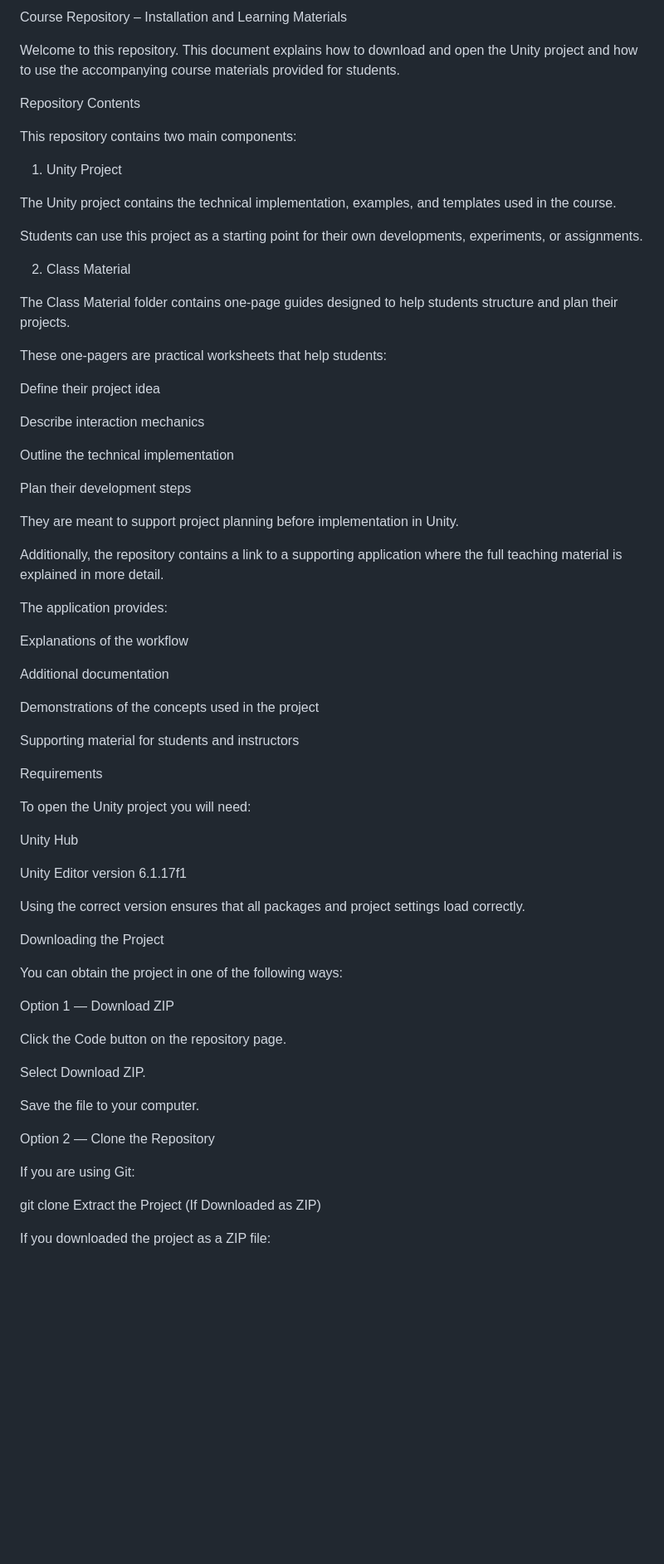
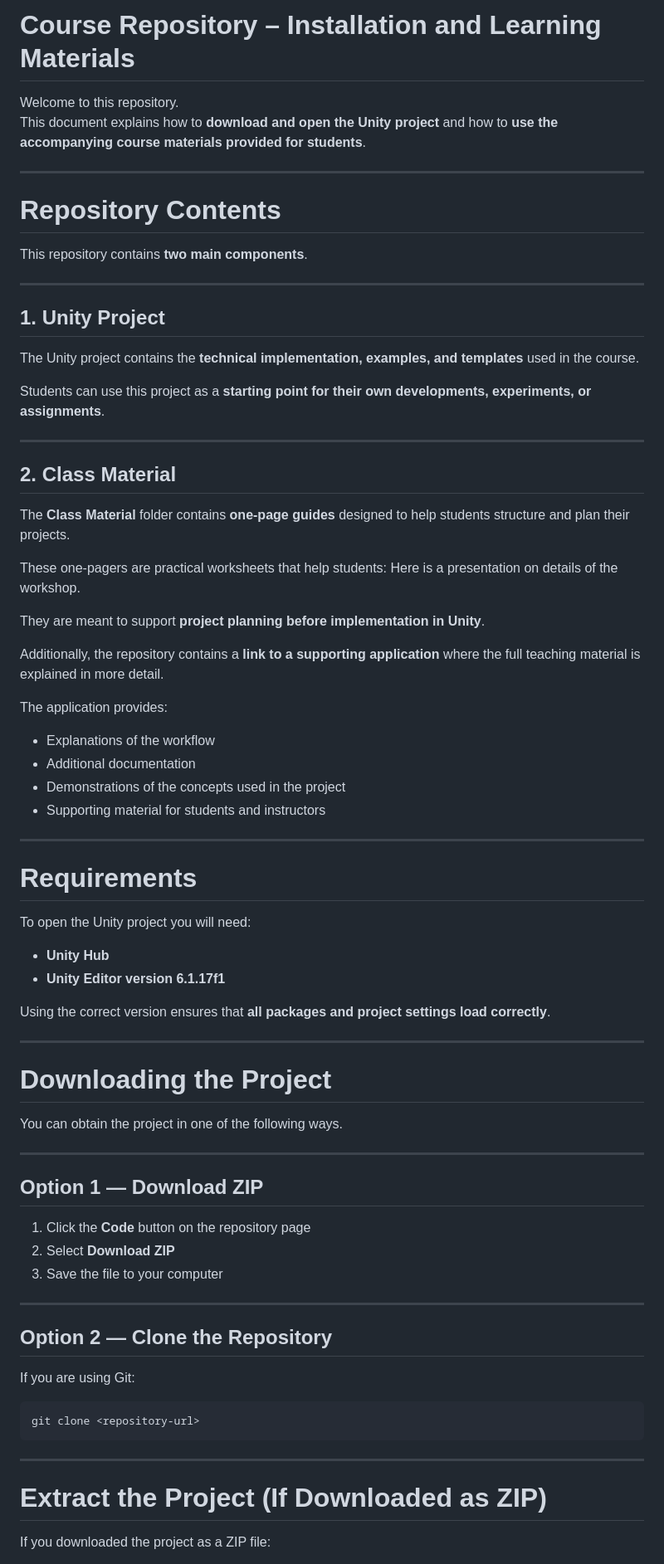
Before and after one commit to Tech4People-BMSLab/VR_01_2026-ShareXR, a Markdown page: README.md, the part around one of its changes. Shown at 83% size. Rendered like a GitHub page; blank space fills up the shorter version.

````diff
--- a/README.md
+++ b/README.md
@@ -1,73 +1,82 @@
-Course Repository – Installation and Learning Materials
+# Course Repository – Installation and Learning Materials
 
-Welcome to this repository. This document explains how to download and open the Unity project and how to use the accompanying course materials provided for students.
+Welcome to this repository.
+This document explains how to **download and open the Unity project** and how to **use the accompanying course materials provided for students**.
 
-Repository Contents
+---
 
-This repository contains two main components:
+# Repository Contents
 
-1. Unity Project
+This repository contains **two main components**.
 
-The Unity project contains the technical implementation, examples, and templates used in the course.
+---
 
-Students can use this project as a starting point for their own developments, experiments, or assignments.
+## 1. Unity Project
 
-2. Class Material
+The Unity project contains the **technical implementation, examples, and templates** used in the course.
 
-The Class Material folder contains one-page guides designed to help students structure and plan their projects.
+Students can use this project as a **starting point for their own developments, experiments, or assignments**.
+
+---
+
+## 2. Class Material
+
+The **Class Material** folder contains **one-page guides** designed to help students structure and plan their projects.
 
 These one-pagers are practical worksheets that help students:
+Here is a presentation on details of the workshop.
 
-Define their project idea
 
-Describe interaction mechanics
 
-Outline the technical implementation
+They are meant to support **project planning before implementation in Unity**.
 
-Plan their development steps
-
-They are meant to support project planning before implementation in Unity.
-
-Additionally, the repository contains a link to a supporting application where the full teaching material is explained in more detail.
+Additionally, the repository contains a **link to a supporting application** where the full teaching material is explained in more detail.
 
 The application provides:
 
-Explanations of the workflow
+- Explanations of the workflow
+- Additional documentation
+- Demonstrations of the concepts used in the project
+- Supporting material for students and instructors
 
-Additional documentation
+---
 
-Demonstrations of the concepts used in the project
-
-Supporting material for students and instructors
-
-Requirements
+# Requirements
 
 To open the Unity project you will need:
 
-Unity Hub
+- **Unity Hub**
+- **Unity Editor version 6.1.17f1**
 
-Unity Editor version 6.1.17f1
+Using the correct version ensures that **all packages and project settings load correctly**.
 
-Using the correct version ensures that all packages and project settings load correctly.
+---
 
-Downloading the Project
+# Downloading the Project
 
-You can obtain the project in one of the following ways:
+You can obtain the project in one of the following ways.
 
-Option 1 — Download ZIP
+---
 
-Click the Code button on the repository page.
+## Option 1 — Download ZIP
 
-Select Download ZIP.
+1. Click the **Code** button on the repository page
+2. Select **Download ZIP**
+3. Save the file to your computer
 
-Save the file to your computer.
+---
 
-Option 2 — Clone the Repository
+## Option 2 — Clone the Repository
 
 If you are using Git:
 
+```bash
 git clone <repository-url>
-Extract the Project (If Downloaded as ZIP)
+```
+
+---
+
+# Extract the Project (If Downloaded as ZIP)
 
 If you downloaded the project as a ZIP file:
 
````
Also changed, not shown: other parts of README.md (+74 -56 lines).
